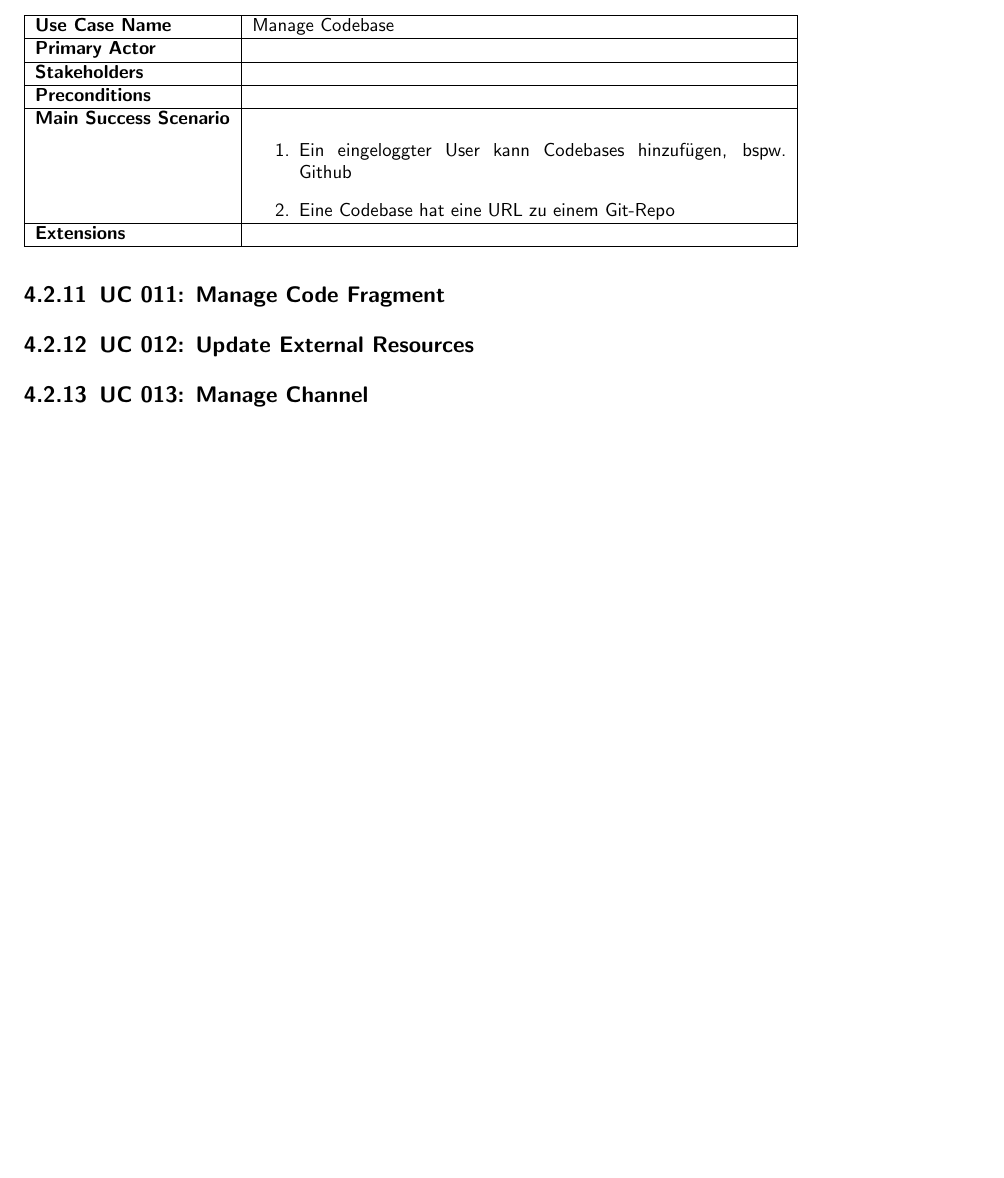
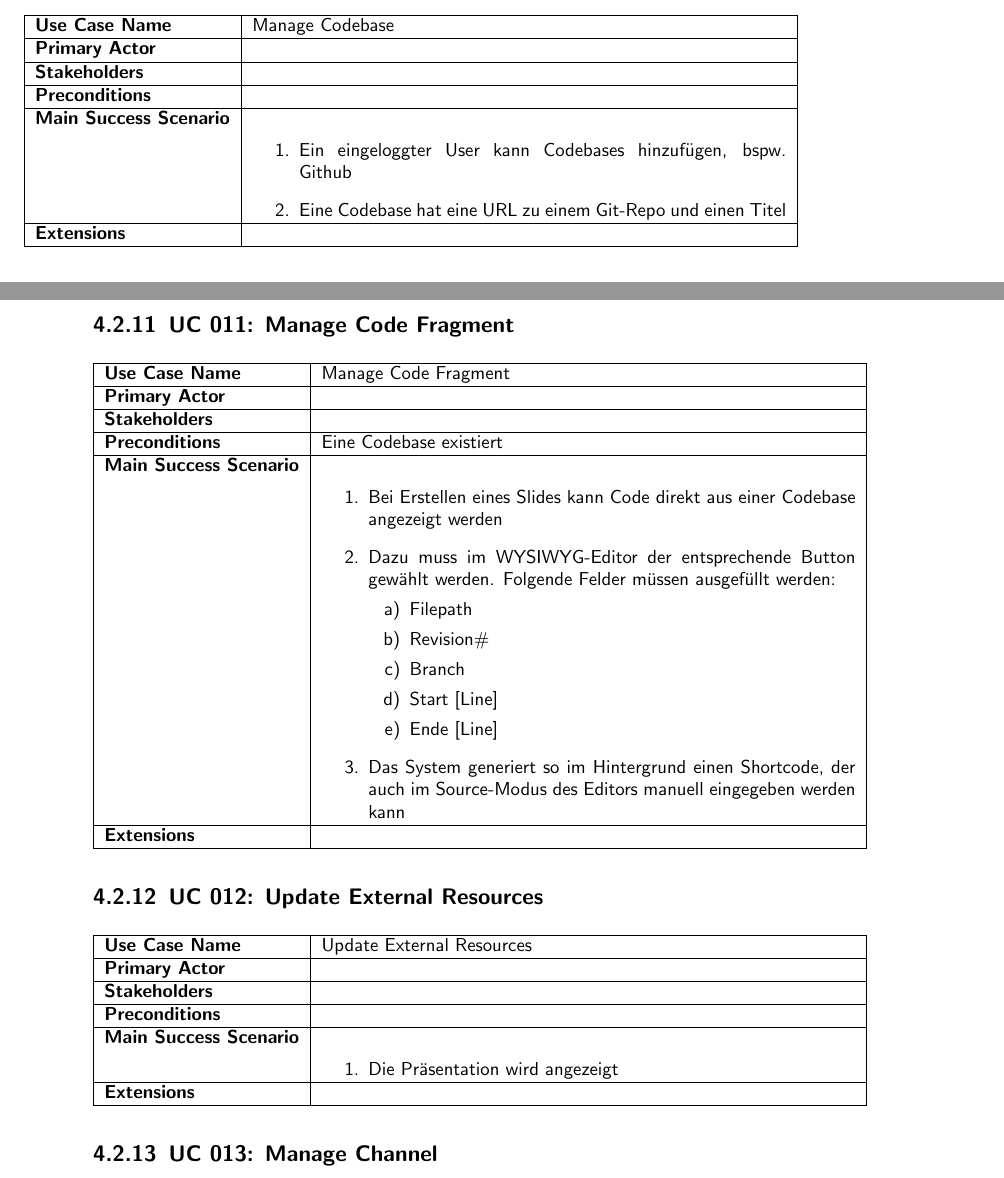
Before and after one commit to roob1n/ch.bfh.proj2.presentator3000, a LaTeX thesis (docs/report.tex, which reads docs/chapters/usecases/010-manage-codebase.tex, docs/chapters/usecases/011-manage-code-frag.tex, docs/chapters/usecases/012-update-external-res.tex): part of page 8 of 9 before the commit and two parts of pages 8 and 9 of 10 after it, the two joined at a grey line, cut so that both start at the same text, the shorter picture padded with empty space. Compiled offline with pdfLaTeX.

Commit message:
use case descriptions

```diff
--- a/docs/chapters/usecases/010-manage-codebase.tex
+++ b/docs/chapters/usecases/010-manage-codebase.tex
@@ -10,7 +10,7 @@
 \textbf{Main Success Scenario}	&
 \begin{enumerate}
 	\item Ein eingeloggter User kann Codebases hinzufügen, bspw. Github
-	\item Eine Codebase hat eine URL zu einem Git-Repo
+	\item Eine Codebase hat eine URL zu einem Git-Repo und einen Titel
 \end{enumerate}
 \\ \hline
 \textbf{Extensions}	& 	\\ \hline
--- a/docs/chapters/usecases/011-manage-code-frag.tex
+++ b/docs/chapters/usecases/011-manage-code-frag.tex
@@ -1,2 +1,25 @@
 \subsection{UC 011: Manage Code Fragment}
 \label{uc:011-manage-code-frag}
+
+\begin{tabular}{|l|p{0.6\textwidth}|}
+\hline
+\textbf{Use Case Name} 	&	Manage Code Fragment	\\ \hline
+\textbf{Primary Actor} 	&		\\ \hline
+\textbf{Stakeholders}	&		\\ \hline
+\textbf{Preconditions}	&	Eine Codebase existiert	\\ \hline
+\textbf{Main Success Scenario}	&
+\begin{enumerate}
+	\item Bei Erstellen eines Slides kann Code direkt aus einer Codebase angezeigt werden
+	\item Dazu muss im WYSIWYG-Editor der entsprechende Button gewählt werden. Folgende Felder müssen ausgefüllt werden:
+	\begin{enumerate}
+	    \item Filepath
+	    \item Revision\#
+	    \item Branch
+	    \item Start [Line]
+	    \item Ende [Line]
+	\end{enumerate}
+	\item Das System generiert so im Hintergrund einen Shortcode, der auch im Source-Modus des Editors manuell eingegeben werden kann
+\end{enumerate}
+\\ \hline
+\textbf{Extensions}	& 	\\ \hline
+\end{tabular}
--- a/docs/chapters/usecases/012-update-external-res.tex
+++ b/docs/chapters/usecases/012-update-external-res.tex
@@ -1,2 +1,16 @@
 \subsection{UC 012: Update External Resources}
 \label{uc:012-update-external-res}
+
+\begin{tabular}{|l|p{0.6\textwidth}|}
+\hline
+\textbf{Use Case Name} 	&	Update External Resources	\\ \hline
+\textbf{Primary Actor} 	&		\\ \hline
+\textbf{Stakeholders}	&		\\ \hline
+\textbf{Preconditions}	&		\\ \hline
+\textbf{Main Success Scenario}	&
+\begin{enumerate}
+	\item Die Präsentation wird angezeigt
+\end{enumerate}
+\\ \hline
+\textbf{Extensions}	& 	\\ \hline
+\end{tabular}
```
